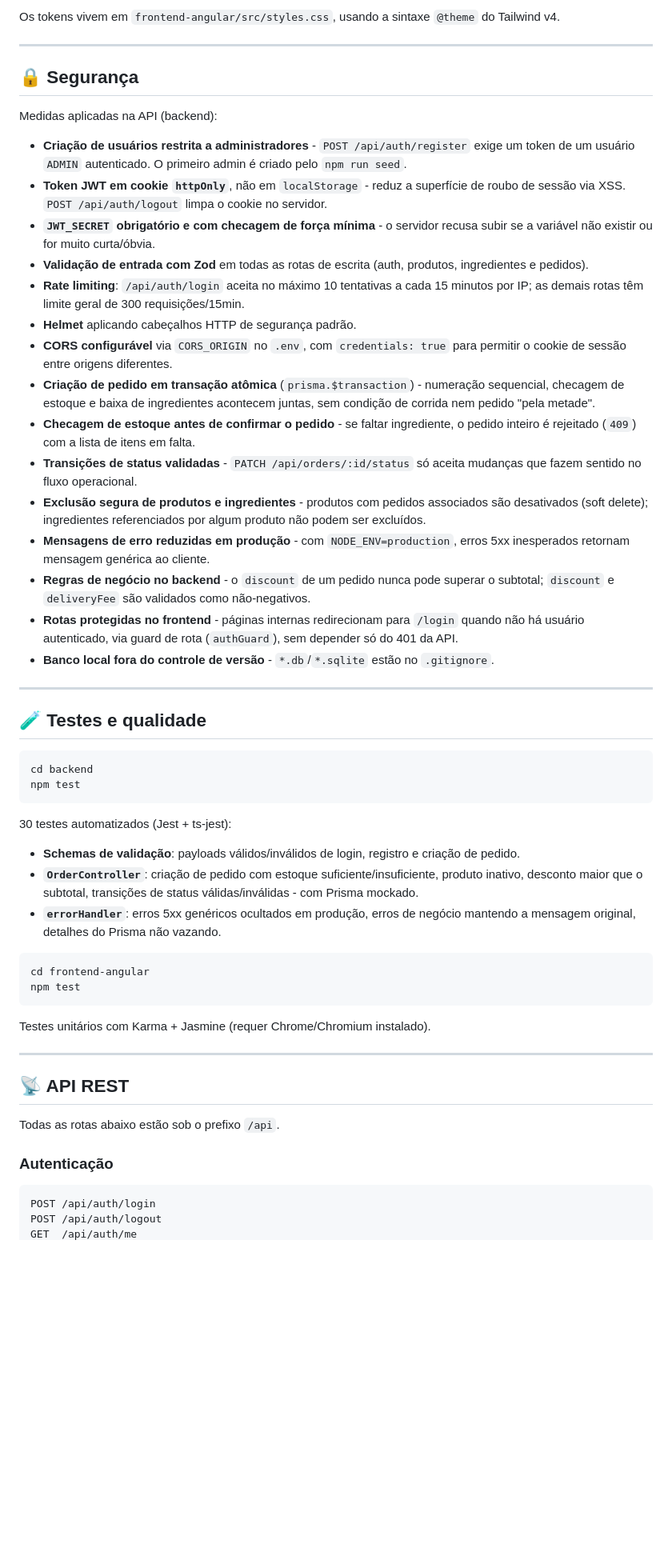
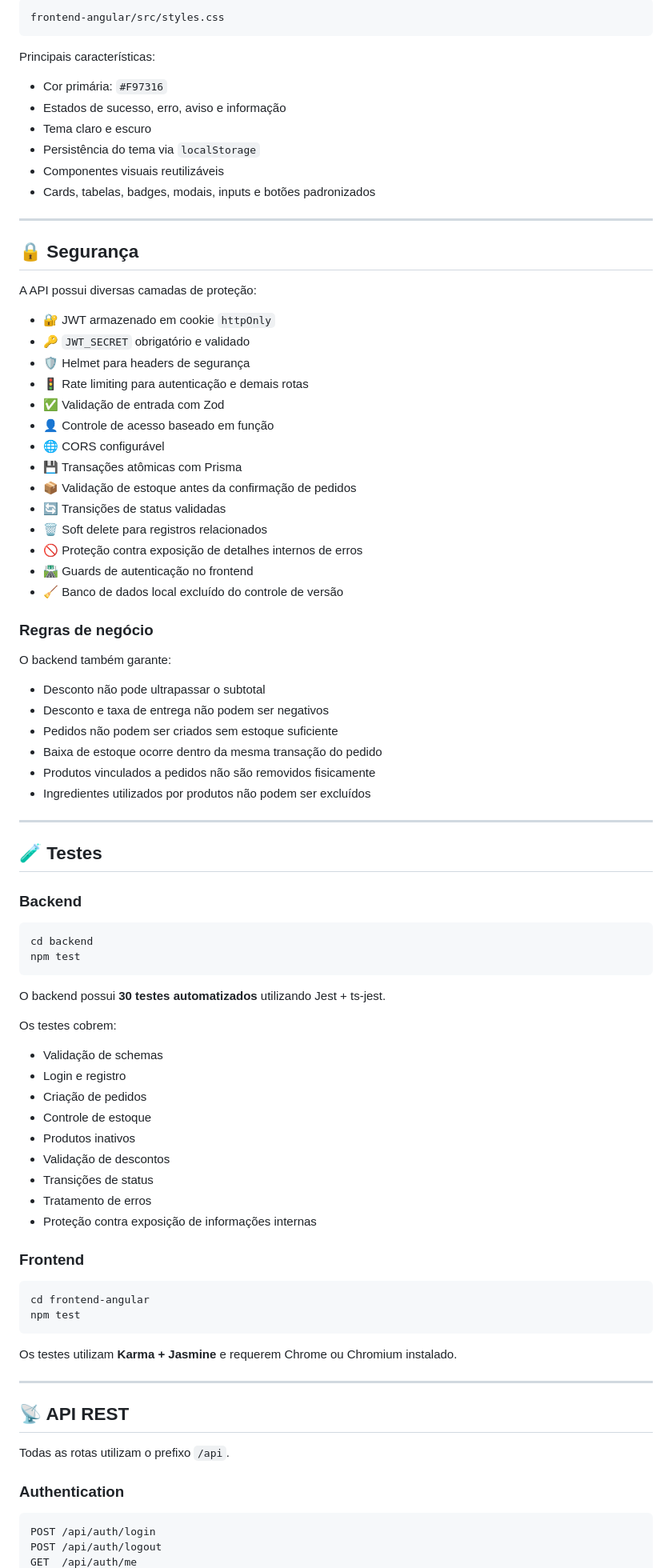
Before and after one commit to adanwilliamdev/Burger-Pizza-House, a Markdown page: README.md, the part around one of its changes. Shown at 80% size. GitHub-like rendering; blank space fills up the shorter version.

````diff
--- a/README.md
+++ b/README.md
@@ -286,59 +359,92 @@ export const environment = {
 
-Os tokens vivem em `frontend-angular/src/styles.css`, usando a sintaxe `@theme` do Tailwind v4.
+```text
+frontend-angular/src/styles.css
+```
+
+Principais características:
+
+* Cor primária: `#F97316`
+* Estados de sucesso, erro, aviso e informação
+* Tema claro e escuro
+* Persistência do tema via `localStorage`
+* Componentes visuais reutilizáveis
+* Cards, tabelas, badges, modais, inputs e botões padronizados
 
 ---
 
 ## 🔒 Segurança
 
-Medidas aplicadas na API (backend):
+A API possui diversas camadas de proteção:
 
-- **Criação de usuários restrita a administradores** - `POST /api/auth/register` exige um token de um usuário `ADMIN` autenticado. O primeiro admin é criado pelo `npm run seed`.
-- **Token JWT em cookie `httpOnly`**, não em `localStorage` - reduz a superfície de roubo de sessão via XSS. `POST /api/auth/logout` limpa o cookie no servidor.
-- **`JWT_SECRET` obrigatório e com checagem de força mínima** - o servidor recusa subir se a variável não existir ou for muito curta/óbvia.
-- **Validação de entrada com Zod** em todas as rotas de escrita (auth, produtos, ingredientes e pedidos).
-- **Rate limiting**: `/api/auth/login` aceita no máximo 10 tentativas a cada 15 minutos por IP; as demais rotas têm limite geral de 300 requisições/15min.
-- **Helmet** aplicando cabeçalhos HTTP de segurança padrão.
-- **CORS configurável** via `CORS_ORIGIN` no `.env`, com `credentials: true` para permitir o cookie de sessão entre origens diferentes.
-- **Criação de pedido em transação atômica** (`prisma.$transaction`) - numeração sequencial, checagem de estoque e baixa de ingredientes acontecem juntas, sem condição de corrida nem pedido "pela metade".
-- **Checagem de estoque antes de confirmar o pedido** - se faltar ingrediente, o pedido inteiro é rejeitado (`409`) com a lista de itens em falta.
-- **Transições de status validadas** - `PATCH /api/orders/:id/status` só aceita mudanças que fazem sentido no fluxo operacional.
-- **Exclusão segura de produtos e ingredientes** - produtos com pedidos associados são desativados (soft delete); ingredientes referenciados por algum produto não podem ser excluídos.
-- **Mensagens de erro reduzidas em produção** - com `NODE_ENV=production`, erros 5xx inesperados retornam mensagem genérica ao cliente.
-- **Regras de negócio no backend** - o `discount` de um pedido nunca pode superar o subtotal; `discount` e `deliveryFee` são validados como não-negativos.
-- **Rotas protegidas no frontend** - páginas internas redirecionam para `/login` quando não há usuário autenticado, via guard de rota (`authGuard`), sem depender só do 401 da API.
-- **Banco local fora do controle de versão** - `*.db`/`*.sqlite` estão no `.gitignore`.
+* 🔐 JWT armazenado em cookie `httpOnly`
+* 🔑 `JWT_SECRET` obrigatório e validado
+* 🛡️ Helmet para headers de segurança
+* 🚦 Rate limiting para autenticação e demais rotas
+* ✅ Validação de entrada com Zod
+* 👤 Controle de acesso baseado em função
+* 🌐 CORS configurável
+* 💾 Transações atômicas com Prisma
+* 📦 Validação de estoque antes da confirmação de pedidos
+* 🔄 Transições de status validadas
+* 🗑️ Soft delete para registros relacionados
+* 🚫 Proteção contra exposição de detalhes internos de erros
+* 🛣️ Guards de autenticação no frontend
+* 🧹 Banco de dados local excluído do controle de versão
+
+### Regras de negócio
+
+O backend também garante:
+
+* Desconto não pode ultrapassar o subtotal
+* Desconto e taxa de entrega não podem ser negativos
+* Pedidos não podem ser criados sem estoque suficiente
+* Baixa de estoque ocorre dentro da mesma transação do pedido
+* Produtos vinculados a pedidos não são removidos fisicamente
+* Ingredientes utilizados por produtos não podem ser excluídos
 
 ---
 
-## 🧪 Testes e qualidade
+## 🧪 Testes
+
+### Backend
 
 ```bash
 cd backend
 npm test
 ```
 
-30 testes automatizados (Jest + ts-jest):
+O backend possui **30 testes automatizados** utilizando Jest + ts-jest.
 
-- **Schemas de validação**: payloads válidos/inválidos de login, registro e criação de pedido.
-- **`OrderController`**: criação de pedido com estoque suficiente/insuficiente, produto inativo, desconto maior que o subtotal, transições de status válidas/inválidas - com Prisma mockado.
-- **`errorHandler`**: erros 5xx genéricos ocultados em produção, erros de negócio mantendo a mensagem original, detalhes do Prisma não vazando.
+Os testes cobrem:
+
+* Validação de schemas
+* Login e registro
+* Criação de pedidos
+* Controle de estoque
+* Produtos inativos
+* Validação de descontos
+* Transições de status
+* Tratamento de erros
+* Proteção contra exposição de informações internas
+
+### Frontend
 
 ```bash
 cd frontend-angular
 npm test
 ```
 
-Testes unitários com Karma + Jasmine (requer Chrome/Chromium instalado).
+Os testes utilizam **Karma + Jasmine** e requerem Chrome ou Chromium instalado.
 
 ---
 
 ## 📡 API REST
 
-Todas as rotas abaixo estão sob o prefixo `/api`.
+Todas as rotas utilizam o prefixo `/api`.
 
-### Autenticação
+### Authentication
 
-```
+```http
 POST /api/auth/login
 POST /api/auth/logout
 GET  /api/auth/me
````
Also changed, not shown: other parts of README.md (+217 -144 lines).
